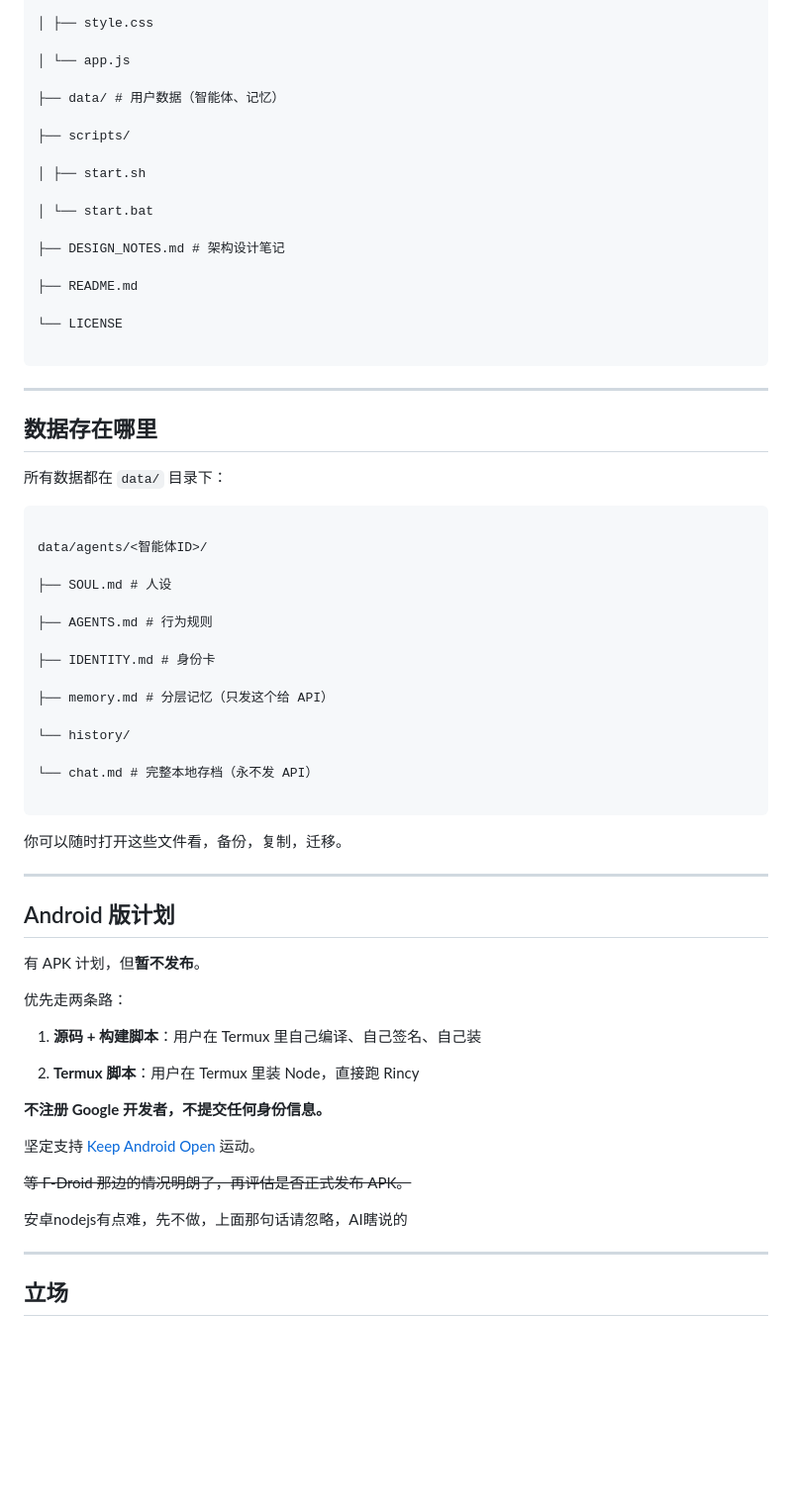
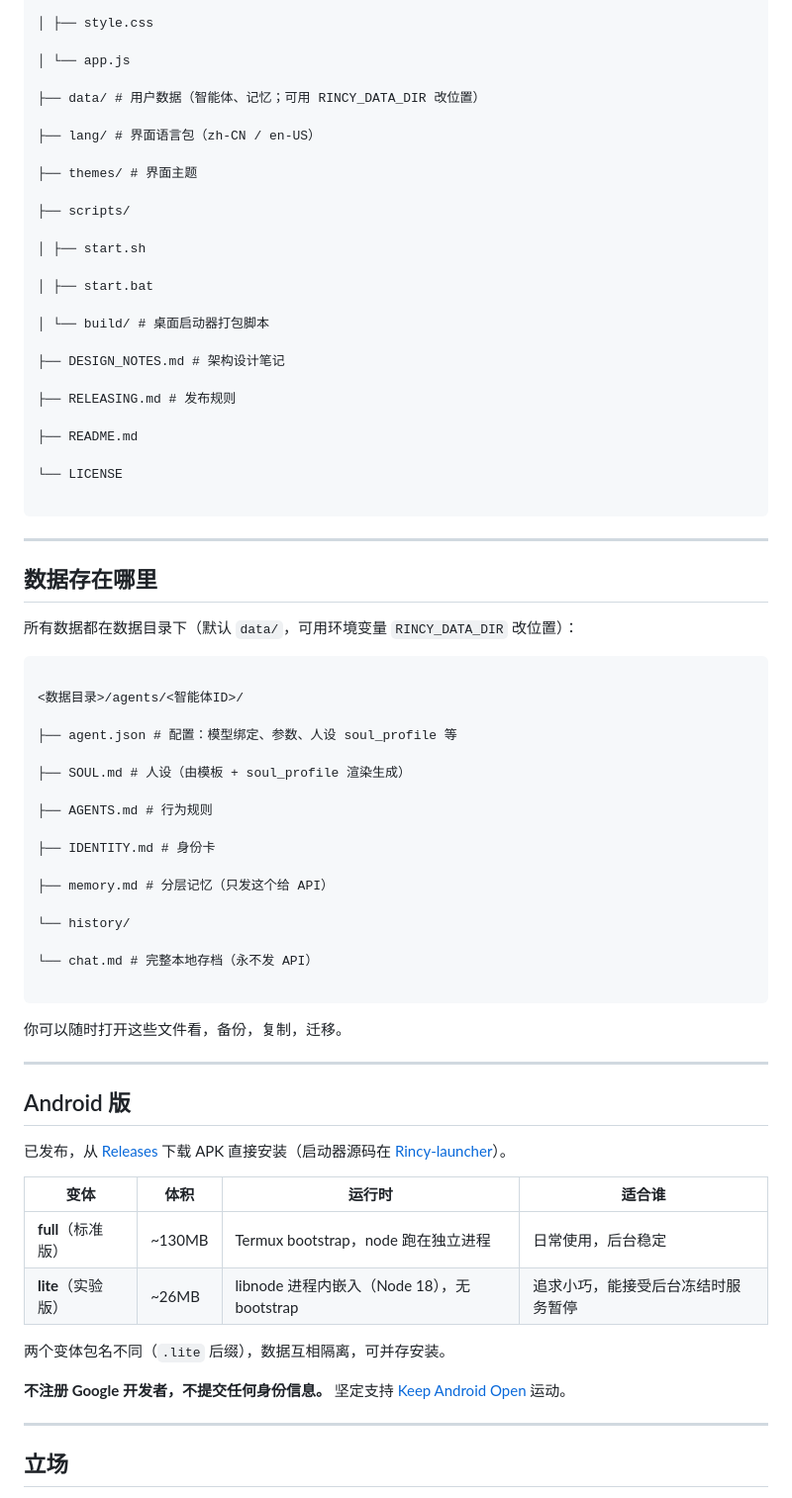
Before and after one commit to MC2049/Rincy, a Markdown page: README.md, the part around one of its changes. Shown at 99% size. GitHub-like rendering; blank space fills up the shorter version.

Commit message:
docs(readme): 清理过期内容——Android 版已发布（full/lite）、发布形态对齐 RELEASING.md、目录树补 lang/themes/agent.json、数据目录补 RINCY_DATA_DIR

````diff
--- a/README.md
+++ b/README.md
@@ -163,15 +163,23 @@ Rincy/
 
 │ └── app.js
 
-├── data/ # 用户数据（智能体、记忆）
+├── data/ # 用户数据（智能体、记忆；可用 RINCY_DATA_DIR 改位置）
+
+├── lang/ # 界面语言包（zh-CN / en-US）
+
+├── themes/ # 界面主题
 
 ├── scripts/
 
 │ ├── start.sh
 
-│ └── start.bat
+│ ├── start.bat
+
+│ └── build/ # 桌面启动器打包脚本
 
 ├── DESIGN_NOTES.md # 架构设计笔记
+
+├── RELEASING.md # 发布规则
 
 ├── README.md
 
@@ -183,13 +191,15 @@ Rincy/
 
 ## 数据存在哪里
 
-所有数据都在 `data/` 目录下：
+所有数据都在数据目录下（默认 `data/`，可用环境变量 `RINCY_DATA_DIR` 改位置）：
 
 ```
 
-data/agents/<智能体ID>/
+<数据目录>/agents/<智能体ID>/
 
-├── SOUL.md # 人设
+├── agent.json # 配置：模型绑定、参数、人设 soul_profile 等
+
+├── SOUL.md # 人设（由模板 + soul_profile 渲染生成）
 
 ├── AGENTS.md # 行为规则
 
@@ -207,23 +217,18 @@ data/agents/<智能体ID>/
 
 ---
 
-## Android 版计划
+## Android 版
 
-有 APK 计划，但**暂不发布**。
+已发布，从 [Releases](https://github.com/MC2049/Rincy/releases) 下载 APK 直接安装（启动器源码在 [Rincy-launcher](https://github.com/MC2049/Rincy-launcher)）。
 
-优先走两条路：
+| 变体 | 体积 | 运行时 | 适合谁 |
+| --- | --- | --- | --- |
+| **full**（标准版） | ~130MB | Termux bootstrap，node 跑在独立进程 | 日常使用，后台稳定 |
+| **lite**（实验版） | ~26MB | libnode 进程内嵌入（Node 18），无 bootstrap | 追求小巧，能接受后台冻结时服务暂停 |
 
-1. **源码 + 构建脚本**：用户在 Termux 里自己编译、自己签名、自己装
+两个变体包名不同（`.lite` 后缀），数据互相隔离，可并存安装。
 
-2. **Termux 脚本**：用户在 Termux 里装 Node，直接跑 Rincy
-
-**不注册 Google 开发者，不提交任何身份信息。**
-
-坚定支持 [Keep Android Open](https://keepandroidopen.org/) 运动。
-
-~~等 F-Droid 那边的情况明朗了，再评估是否正式发布 APK。~~
-
-安卓nodejs有点难，先不做，上面那句话请忽略，AI瞎说的
+**不注册 Google 开发者，不提交任何身份信息。** 坚定支持 [Keep Android Open](https://keepandroidopen.org/) 运动。
 
 ---
 
````
Also changed, not shown: other parts of README.md (+8 -7 lines).
